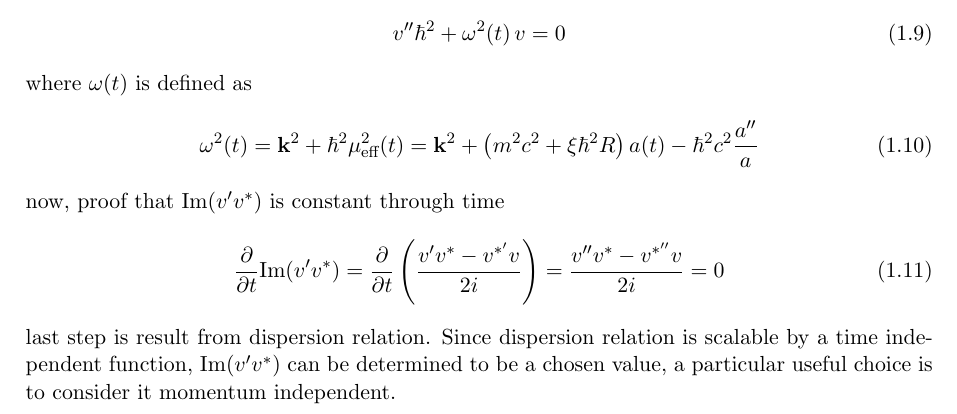
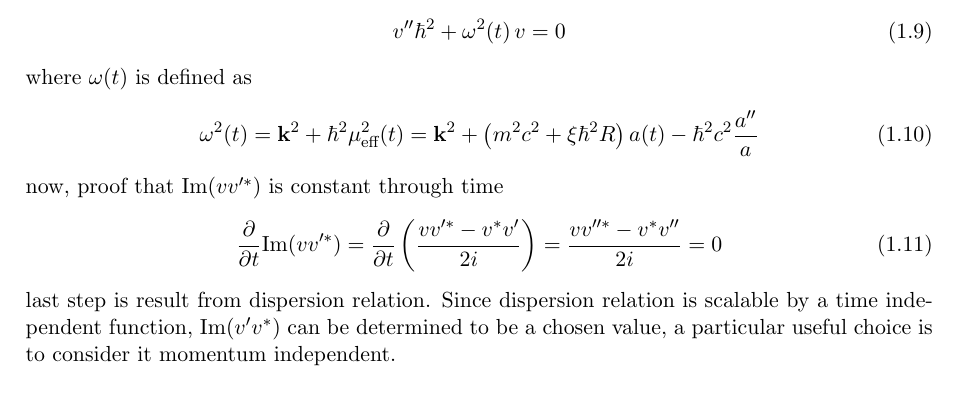
Before and after one commit to Cano-Jones/Master_Thesis, a LaTeX book (main.tex): part of page 3 of 6, cut so that both start at the same text. Compiled offline with pdfLaTeX.

Commit message:
Im(vv) correction

```diff
--- a/main.tex
+++ b/main.tex
@@ -64,9 +64,9 @@
 	\begin{equation}
 		\omega^2(t)=\mathbf{k}^2+\hbar^2\mu_{\text{eff}}^2(t)=\mathbf{k}^2+\left(m^2c^2+\xi\hbar^2 R\right)a(t)-\hbar^2c^2\frac{a''}{a}
 	\end{equation}
-	now, proof that Im$(v'v^*)$ is constant through time
+	now, proof that Im$(vv'^{*})$ is constant through time
 	\begin{equation}
-		\frac{\partial}{\partial t}\text{Im}(v'v^*)=\frac{\partial}{\partial t}\left(\frac{v'v^*-v^{*'}v}{2i}\right)=\frac{v''v^*-v^{*''}v}{2i}=0
+		\frac{\partial}{\partial t}\text{Im}(vv'^{*})=\frac{\partial}{\partial t}\left(\frac{vv'^{*}-v^{*}v'}{2i}\right)=\frac{vv''^*-v^{*}v''}{2i}=0
 	\end{equation}
 	last step is result from dispersion relation. Since dispersion relation is scalable by a time independent function, Im$(v'v^*)$ can be determined to be a chosen value, a particular useful choice is to consider it momentum independent.
 
```
Also changed, not shown: main.pdf, 2 other files.
